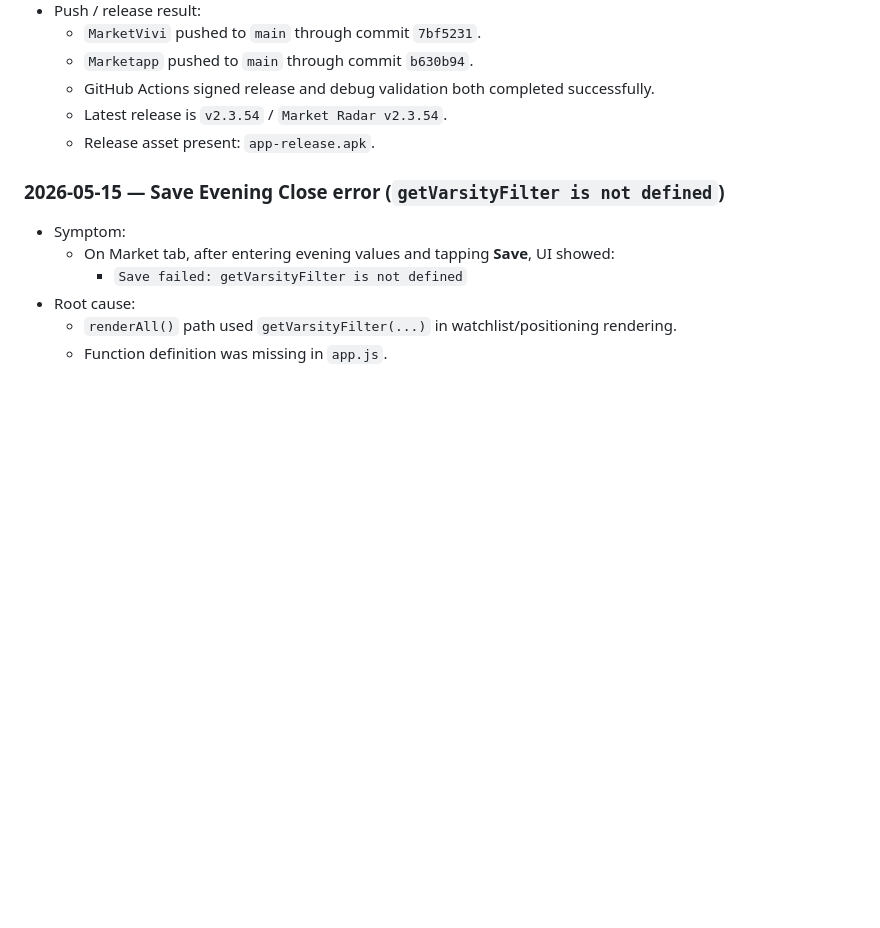
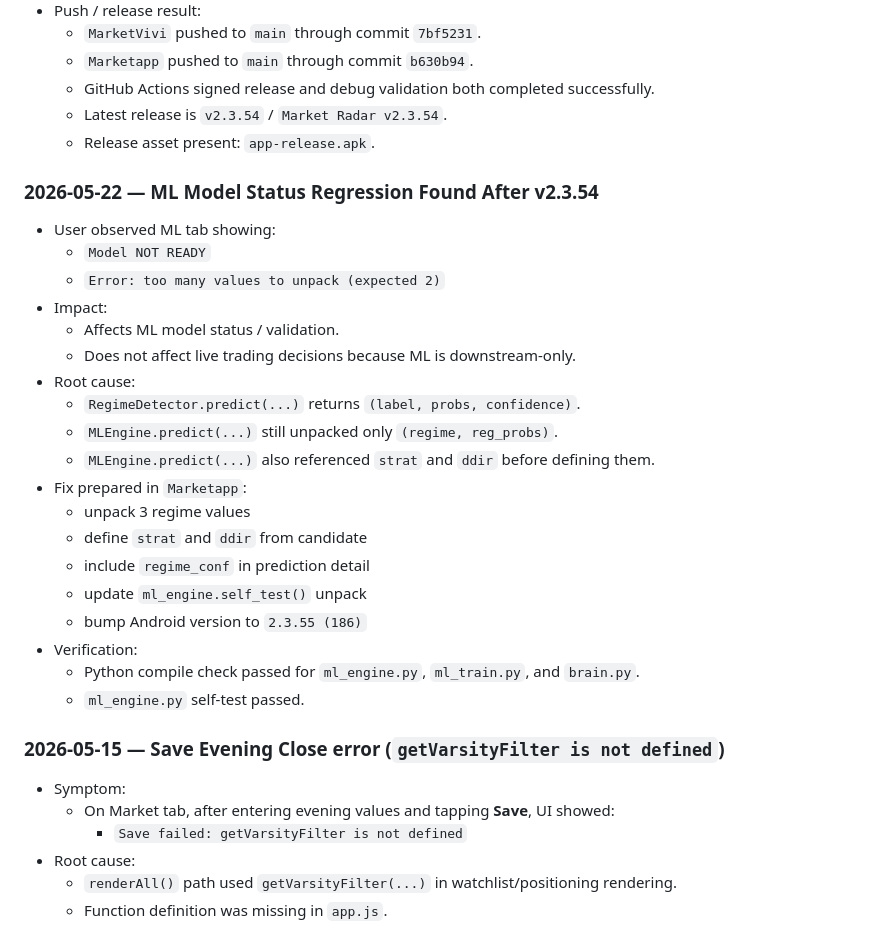
Before and after one commit to vivekashokan007-cloud/MarketVivi, a Markdown page: PROJECT_KNOWLEDGE.md, the part around the change. Rendered like a GitHub page; blank space fills up the shorter version.

Commit message:
Document ML model status regression fix

```diff
--- a/PROJECT_KNOWLEDGE.md
+++ b/PROJECT_KNOWLEDGE.md
@@ -577,6 +577,27 @@ v2: b46(6234) → b50(3954) → b51(4033) → b52(4052) → b53(4106) → b53b(4
   - Latest release is `v2.3.54` / `Market Radar v2.3.54`.
   - Release asset present: `app-release.apk`.
 
+### 2026-05-22 — ML Model Status Regression Found After v2.3.54
+- User observed ML tab showing:
+  - `Model NOT READY`
+  - `Error: too many values to unpack (expected 2)`
+- Impact:
+  - Affects ML model status / validation.
+  - Does not affect live trading decisions because ML is downstream-only.
+- Root cause:
+  - `RegimeDetector.predict(...)` returns `(label, probs, confidence)`.
+  - `MLEngine.predict(...)` still unpacked only `(regime, reg_probs)`.
+  - `MLEngine.predict(...)` also referenced `strat` and `ddir` before defining them.
+- Fix prepared in `Marketapp`:
+  - unpack 3 regime values
+  - define `strat` and `ddir` from candidate
+  - include `regime_conf` in prediction detail
+  - update `ml_engine.self_test()` unpack
+  - bump Android version to `2.3.55 (186)`
+- Verification:
+  - Python compile check passed for `ml_engine.py`, `ml_train.py`, and `brain.py`.
+  - `ml_engine.py` self-test passed.
+
 ### 2026-05-15 — Save Evening Close error (`getVarsityFilter is not defined`)
 - Symptom:
   - On Market tab, after entering evening values and tapping **Save**, UI showed:
```
